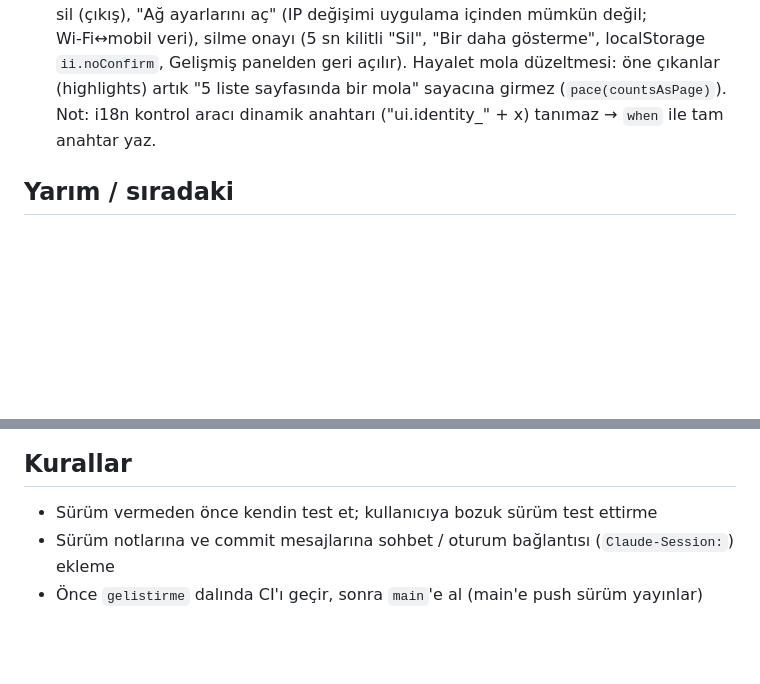
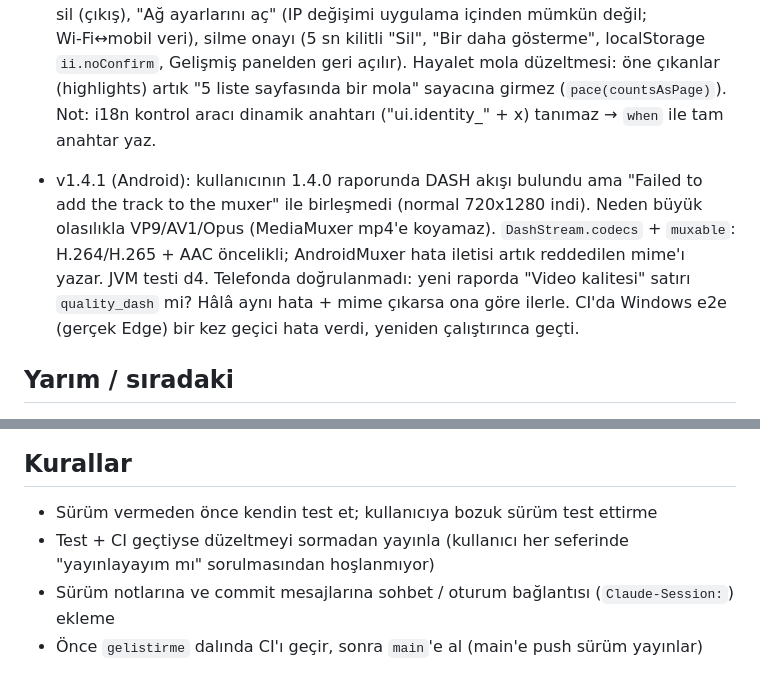
Before and after one commit to avsessisozx/instagram-indirici, a Markdown page: DURUM.md, 2 parts joined by grey strips. Rendered like a GitHub page; blank space fills up the shorter version.

Commit message:
DURUM: v1.4.1
Co-Authored-By: Claude Sonnet 5.5 <noreply@anthropic.com>

```diff
--- a/DURUM.md
+++ b/DURUM.md
@@ -95,6 +95,12 @@ Kullanıcı şimdilik kendisi kullanacak; sunucu gerektirmediği için ileride a
   Hayalet mola düzeltmesi: öne çıkanlar (highlights) artık "5 liste sayfasında bir mola" sayacına girmez (`pace(countsAsPage)`).
   Not: i18n kontrol aracı dinamik anahtarı ("ui.identity_" + x) tanımaz → `when` ile tam anahtar yaz.
 
+- v1.4.1 (Android): kullanıcının 1.4.0 raporunda DASH akışı bulundu ama "Failed to add the track to the muxer" ile
+  birleşmedi (normal 720x1280 indi). Neden büyük olasılıkla VP9/AV1/Opus (MediaMuxer mp4'e koyamaz). `DashStream.codecs` +
+  `muxable`: H.264/H.265 + AAC öncelikli; AndroidMuxer hata iletisi artık reddedilen mime'ı yazar. JVM testi d4.
+  Telefonda doğrulanmadı: yeni raporda "Video kalitesi" satırı `quality_dash` mi? Hâlâ aynı hata + mime çıkarsa ona göre ilerle.
+  CI'da Windows e2e (gerçek Edge) bir kez geçici hata verdi, yeniden çalıştırınca geçti.
+
 ## Yarım / sıradaki
 - v1.3.0 gerçek Instagram'da denenmedi (buradan erişim yok). Kullanıcıdan bakılacaklar: (1) indirilen videoda Ayrıntılar'daki
   "Video kalitesi" satırı: `quality_dash` çıkıyorsa yüksek kalite alınmış; hep `quality_plain` çıkıyorsa Instagram'ın liste
@@ -116,5 +122,6 @@ Kullanıcı şimdilik kendisi kullanacak; sunucu gerektirmediği için ileride a
 
 ## Kurallar
 - Sürüm vermeden önce kendin test et; kullanıcıya bozuk sürüm test ettirme
+- Test + CI geçtiyse düzeltmeyi sormadan yayınla (kullanıcı her seferinde "yayınlayayım mı" sorulmasından hoşlanmıyor)
 - Sürüm notlarına ve commit mesajlarına sohbet / oturum bağlantısı (`Claude-Session:`) ekleme
 - Önce `gelistirme` dalında CI'ı geçir, sonra `main`'e al (main'e push sürüm yayınlar)
```
Also changed, not shown: other parts of DURUM.md (+1 -1 lines).
